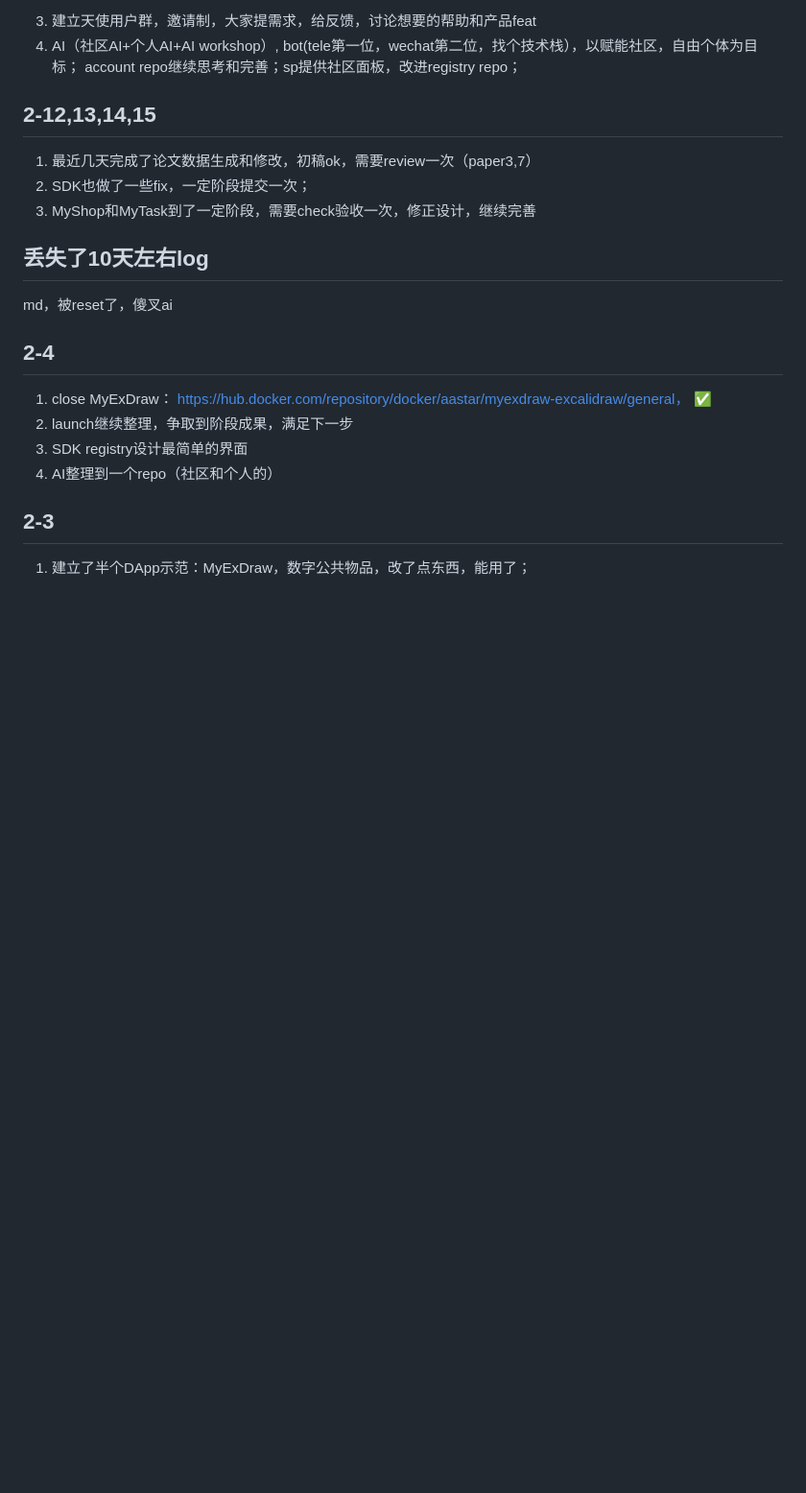
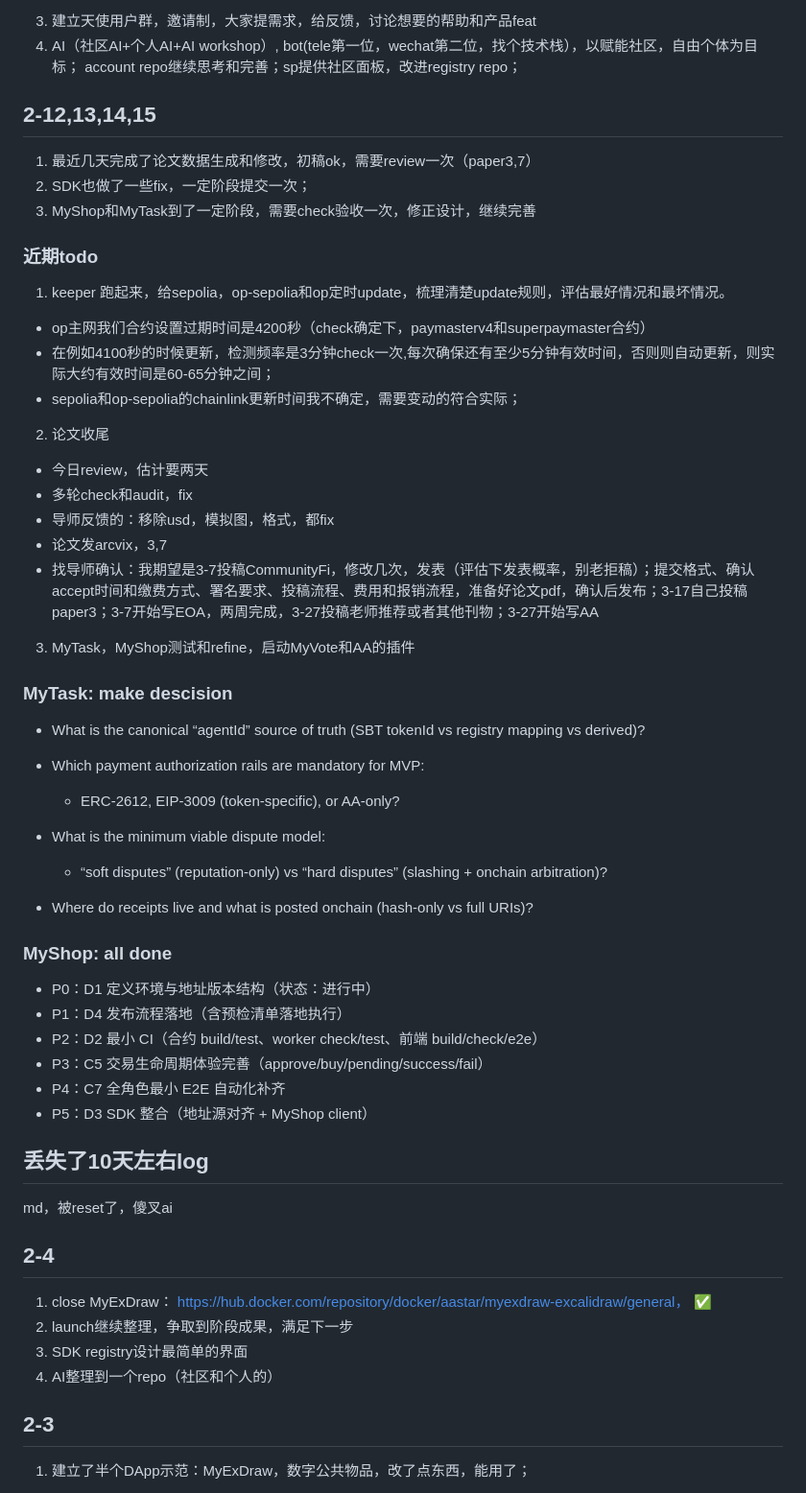
Before and after one commit to MushroomDAO/launch, a Markdown page: docs/Roadmap/logs-Progress.md, the part around the change. Shown at 96% size. GitHub-like rendering; blank space fills up the shorter version.

Commit message:
docs: update daily logs

```diff
--- a/docs/Roadmap/logs-Progress.md
+++ b/docs/Roadmap/logs-Progress.md
@@ -22,6 +22,35 @@ account repo继续思考和完善；sp提供社区面板，改进registry repo
 1. 最近几天完成了论文数据生成和修改，初稿ok，需要review一次（paper3,7）
 2. SDK也做了一些fix，一定阶段提交一次；
 3. MyShop和MyTask到了一定阶段，需要check验收一次，修正设计，继续完善
+### 近期todo
+1. keeper 跑起来，给sepolia，op-sepolia和op定时update，梳理清楚update规则，评估最好情况和最坏情况。
+- op主网我们合约设置过期时间是4200秒（check确定下，paymasterv4和superpaymaster合约）
+- 在例如4100秒的时候更新，检测频率是3分钟check一次,每次确保还有至少5分钟有效时间，否则则自动更新，则实际大约有效时间是60-65分钟之间；
+- sepolia和op-sepolia的chainlink更新时间我不确定，需要变动的符合实际；
+2. 论文收尾
+- 今日review，估计要两天
+- 多轮check和audit，fix
+- 导师反馈的：移除usd，模拟图，格式，都fix
+- 论文发arcvix，3,7
+- 找导师确认：我期望是3-7投稿CommunityFi，修改几次，发表（评估下发表概率，别老拒稿）；提交格式、确认accept时间和缴费方式、署名要求、投稿流程、费用和报销流程，准备好论文pdf，确认后发布；3-17自己投稿paper3；3-7开始写EOA，两周完成，3-27投稿老师推荐或者其他刊物；3-27开始写AA
+
+3. MyTask，MyShop测试和refine，启动MyVote和AA的插件
+### MyTask: make descision
+- What is the canonical “agentId” source of truth (SBT tokenId vs registry mapping vs derived)?
+
+- Which payment authorization rails are mandatory for MVP:
+  - ERC-2612, EIP-3009 (token-specific), or AA-only?
+- What is the minimum viable dispute model:
+  - “soft disputes” (reputation-only) vs “hard disputes” (slashing + onchain arbitration)?
+- Where do receipts live and what is posted onchain (hash-only vs full URIs)?
+### MyShop: all done
+- P0：D1 定义环境与地址版本结构（状态：进行中）
+- P1：D4 发布流程落地（含预检清单落地执行）
+- P2：D2 最小 CI（合约 build/test、worker check/test、前端 build/check/e2e）
+- P3：C5 交易生命周期体验完善（approve/buy/pending/success/fail）
+- P4：C7 全角色最小 E2E 自动化补齐
+- P5：D3 SDK 整合（地址源对齐 + MyShop client）
+
 
 ## 丢失了10天左右log
 md，被reset了，傻叉ai
```
